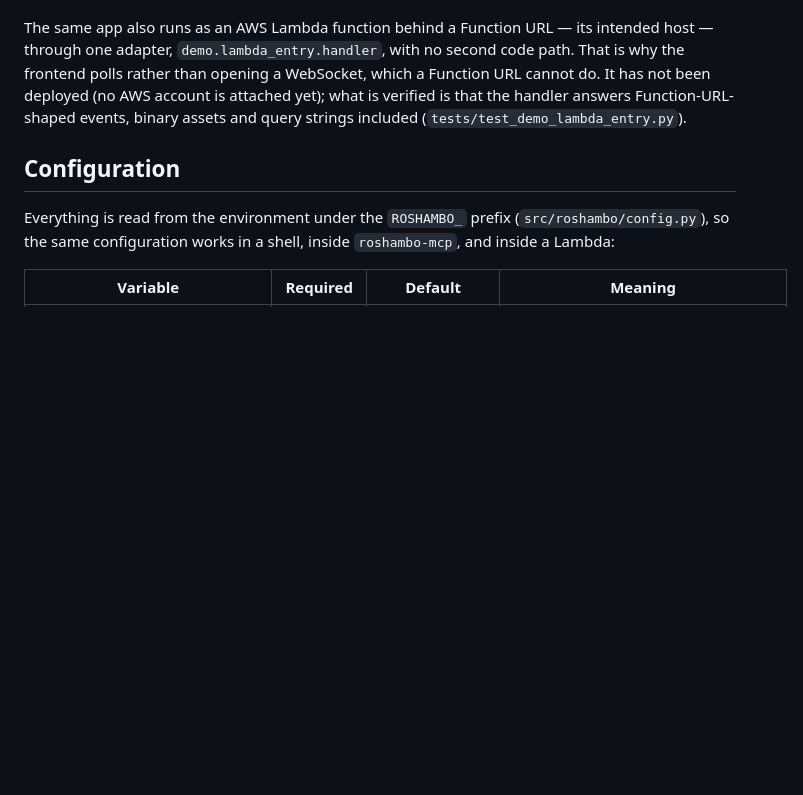
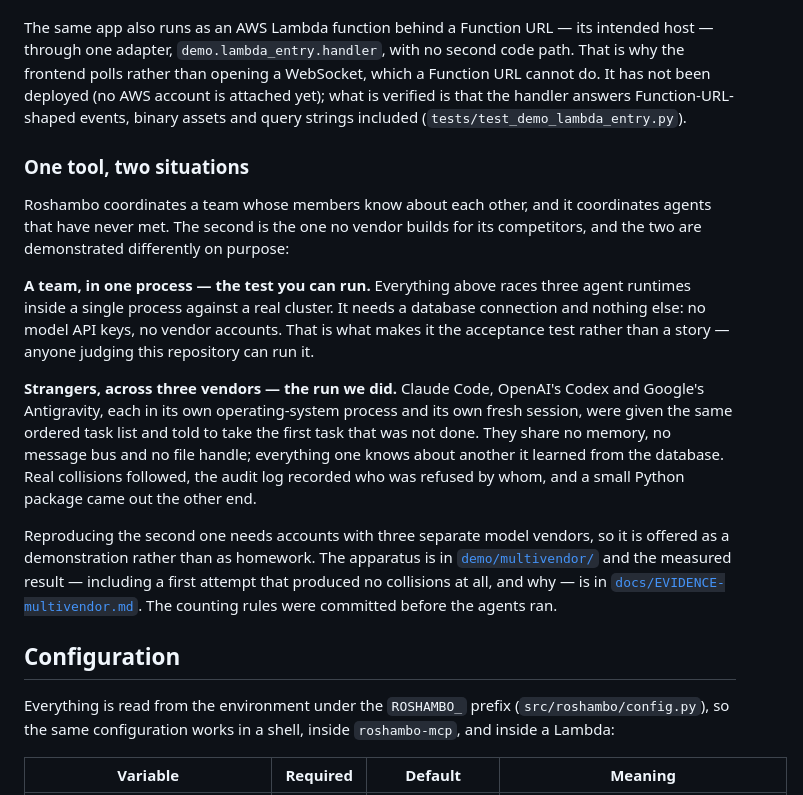
Before and after one commit to ellmos-ai/roshambo, a Markdown page: README.md, the part around the change. GitHub-like rendering; blank space fills up the shorter version.

```diff
--- a/README.md
+++ b/README.md
@@ -304,6 +304,31 @@ do. It has not been deployed (no AWS account is attached yet); what is verified
 the handler answers Function-URL-shaped events, binary assets and query strings included
 (`tests/test_demo_lambda_entry.py`).
 
+### One tool, two situations
+
+Roshambo coordinates a team whose members know about each other, and it coordinates
+agents that have never met. The second is the one no vendor builds for its competitors,
+and the two are demonstrated differently on purpose:
+
+**A team, in one process — the test you can run.** Everything above races three agent
+runtimes inside a single process against a real cluster. It needs a database connection
+and nothing else: no model API keys, no vendor accounts. That is what makes it the
+acceptance test rather than a story — anyone judging this repository can run it.
+
+**Strangers, across three vendors — the run we did.** Claude Code, OpenAI's Codex and
+Google's Antigravity, each in its own operating-system process and its own fresh
+session, were given the same ordered task list and told to take the first task that was
+not done. They share no memory, no message bus and no file handle; everything one knows
+about another it learned from the database. Real collisions followed, the audit log
+recorded who was refused by whom, and a small Python package came out the other end.
+
+Reproducing the second one needs accounts with three separate model vendors, so it is
+offered as a demonstration rather than as homework. The apparatus is in
+[`demo/multivendor/`](demo/multivendor/) and the measured result — including a first
+attempt that produced no collisions at all, and why — is in
+[`docs/EVIDENCE-multivendor.md`](docs/EVIDENCE-multivendor.md). The counting rules were
+committed before the agents ran.
+
 ## Configuration
 
 Everything is read from the environment under the `ROSHAMBO_` prefix
```
Also changed, not shown: README_de.md (+27 -0 lines).
